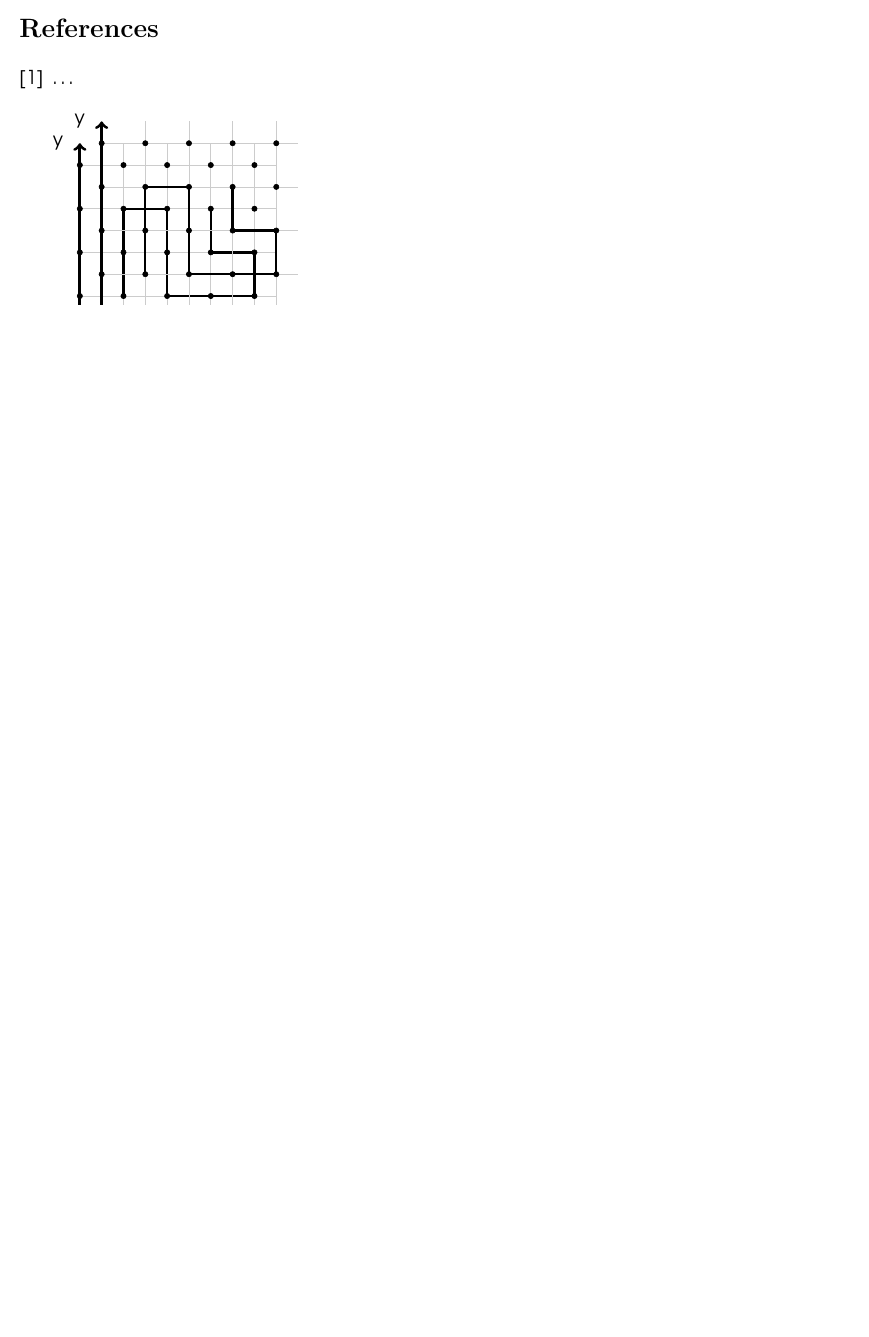
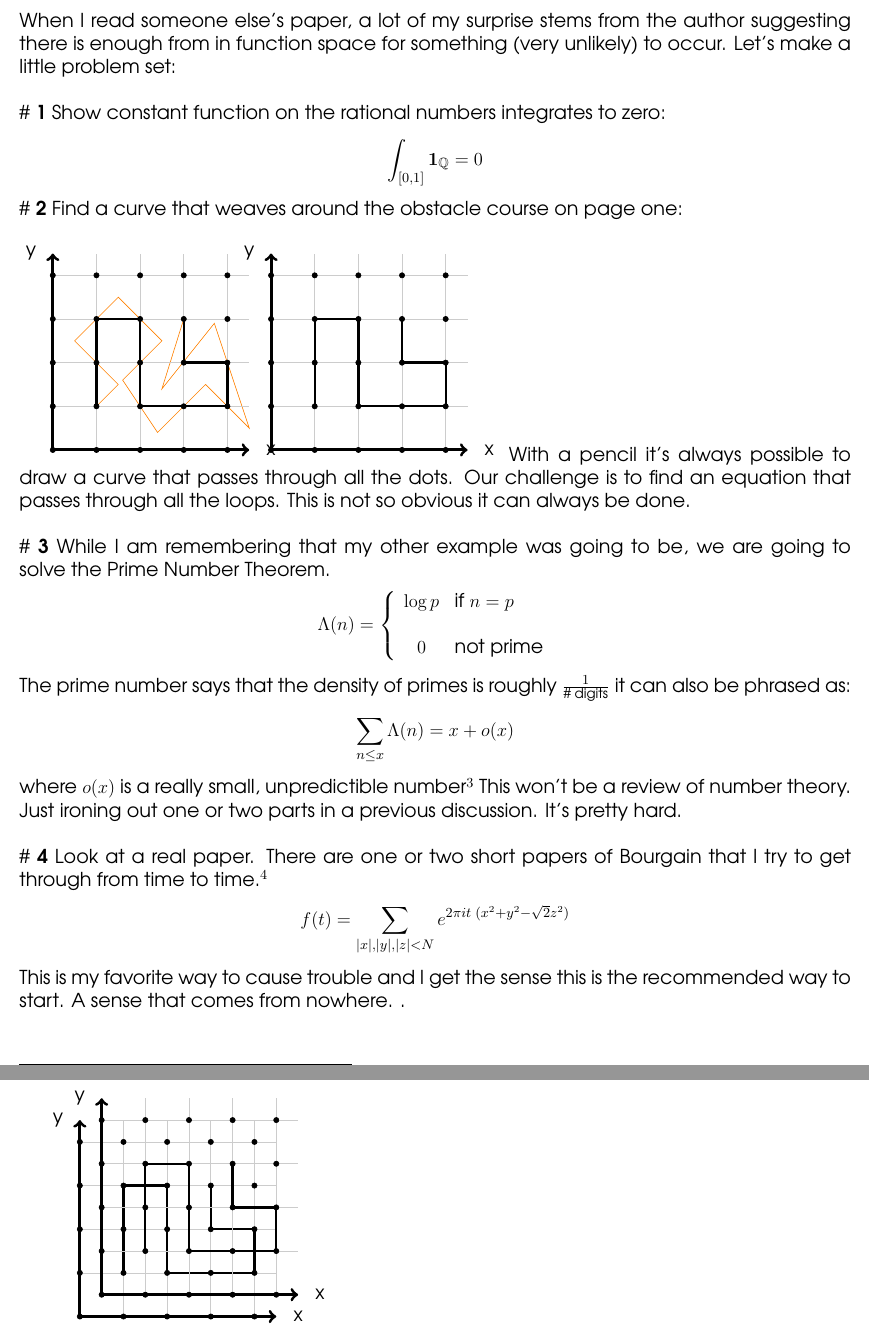
Before and after one commit to mango314/math-blog, a LaTeX document (2017/052217-bezier.tex): part of page 3 of 3 before the commit and two parts of pages 3 and 4 of 4 after it, the two joined at a grey line, cut at the place of the change, the shorter picture padded with empty space. Compiled offline with pdfLaTeX.

Commit message:
curve tracing. why was I thinking about this again?

```diff
--- a/2017/052217-bezier.tex
+++ b/2017/052217-bezier.tex
@@ -90,9 +90,80 @@ Analysis is the branch of math where we account for all the uses of the $\approx
 
 \newpage
 
-% tease out template problems and instances in literature
+\noindent When I read someone else's paper, a lot of my surprise stems from the author suggesting there is enough from in function space for something (very unlikely) to occur.  Let's make a little problem set: \\ \\
+\# \textbf{1} Show constant function on the rational numbers integrates to zero:
+$$ \int_{[0,1]} \mathbf{1}_{\mathbb{Q}} = 0 $$
+\# \textbf{2} Find a curve that weaves around the obstacle course on page one:\\ \\
+\begin{tikzpicture}
 
-\noindent \dots
+\begin{scope}
+
+\node at ( 5,0) {x};
+\node at (-0.5,4.5) {y};
+
+\draw[color=red!50!yellow] (1, 1)--(1.5,1.5)--(0.5,2.5)--(1.5,3.5)--(2.5,2.5)--(1.6,1.6)--(2.4,0.4)
+--(3.5,1.5)--(4.5,0.5)--(3.7,2.9)--(2.5,1.4)--(3,3);
+
+\foreach \a in {0,...,4}{
+	\draw[color=black!20!white] (\a,0)--(\a,4.5);
+	\draw[color=black!20!white] (0,\a)--(4.5,\a);
+ }
+
+\draw[line width=2, ->] (0,0)--(4.5,0);
+\draw[line width=2, ->] (0,0)--(0,4.5);
+
+\foreach \a in {0,...,4}{
+\foreach \x in {0,...,4}{
+			\draw[fill=black] (\a,\x) circle (0.06);
+	 }
+}
+
+
+\draw[line width=1.5] (1,1)--(1,2)--(1,3)--(2,3)--(2,1)--(4,1)--(4,2)--(3,2)--(3,3);
+
+
+
+\end{scope}
+
+\begin{scope}[xshift=5cm]
+
+\node at ( 5,0) {x};
+\node at (-0.5,4.5) {y};
+
+\foreach \a in {0,...,4}{
+	\draw[color=black!20!white] (\a,0)--(\a,4.5);
+	\draw[color=black!20!white] (0,\a)--(4.5,\a);
+ }
+
+\draw[line width=2, ->] (0,0)--(4.5,0);
+\draw[line width=2, ->] (0,0)--(0,4.5);
+
+\foreach \a in {0,...,4}{
+\foreach \x in {0,...,4}{
+			\draw[fill=black] (\a,\x) circle (0.06);
+	 }
+}
+
+
+\draw[line width=1.5] (1,1)--(1,2)--(1,3)--(2,3)--(2,1)--(4,1)--(4,2)--(3,2)--(3,3);
+
+\end{scope}
+
+\end{tikzpicture}
+With a pencil it's always possible to draw a curve that passes through all the dots.
+Our challenge is to find an equation that passes through all the loops.  This is not so obvious it can always be done. \\ \\
+\# \textbf{3} While I am remembering that my other example was going to be, we are going to solve the Prime Number Theorem.
+$$ \Lambda(n) = \left\{ \begin{array}{cl} \log p & \text{if }n=p \\ \\
+0 & \text{not prime}\end{array} \right. $$
+The prime number says that the density of primes is roughly $ \frac{1}{\text{\# digits}} $ it can also be phrased as:
+$$ \sum_{n \leq x} \Lambda(n)  = x + o(x) $$
+where $o(x)$ is a really small, unpredictible number\footnote{if you looked at my other projects, a great question to ask would be ``how small", and ``how unpredictible".  We could ask even though $o(x)$ is a small number, maybe it is bigger than $1$ or $5$ or $100$.} This won't be a review of number theory.  Just ironing out one or two parts in a previous discussion.  It's pretty hard. \\ \\
+\# \textbf{4} Look at a real paper.  There are one or two short papers of Bourgain that I try to get through from time to time.\footnote{He does not write in a very forgiving way, and occasionally it's so bad, we may as well try to write the step ourselves.}
+$$ f(t) = \sum_{|x|, |y|, |z| < N} e^{2\pi i t \; (x^2 + y^2 - \sqrt{2} z^2)} $$
+This is my favorite way to cause trouble and I get the sense this is the recommended way to start.  A sense that comes from nowhere. .
+ \\ \\
+
+\newpage
 
 \vfill
 
```
Also changed, not shown: 2017/052217-bezier.pdf.
